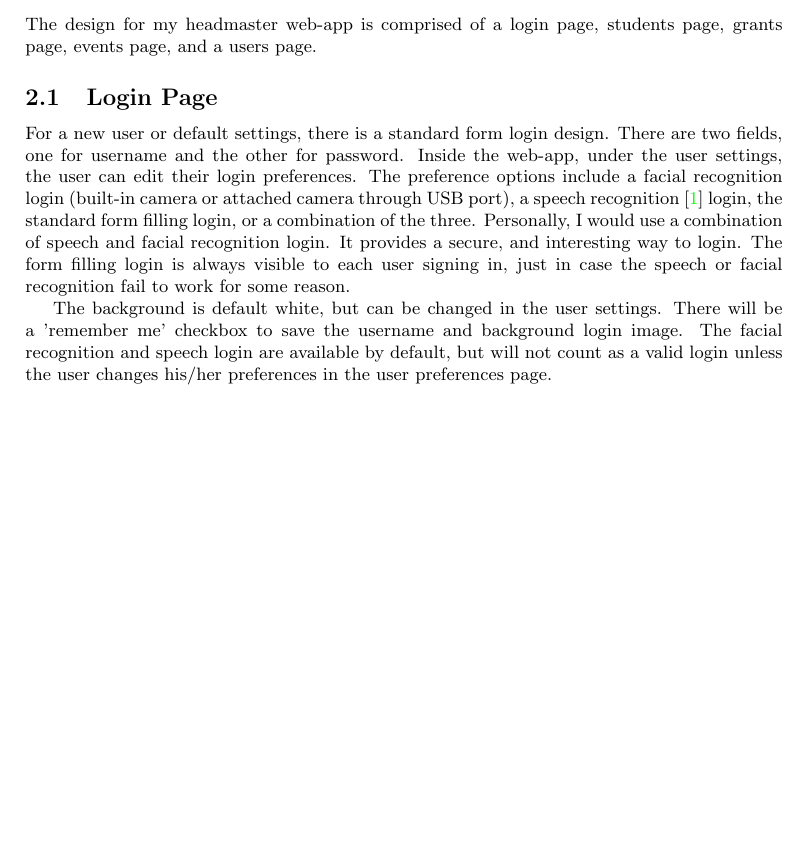
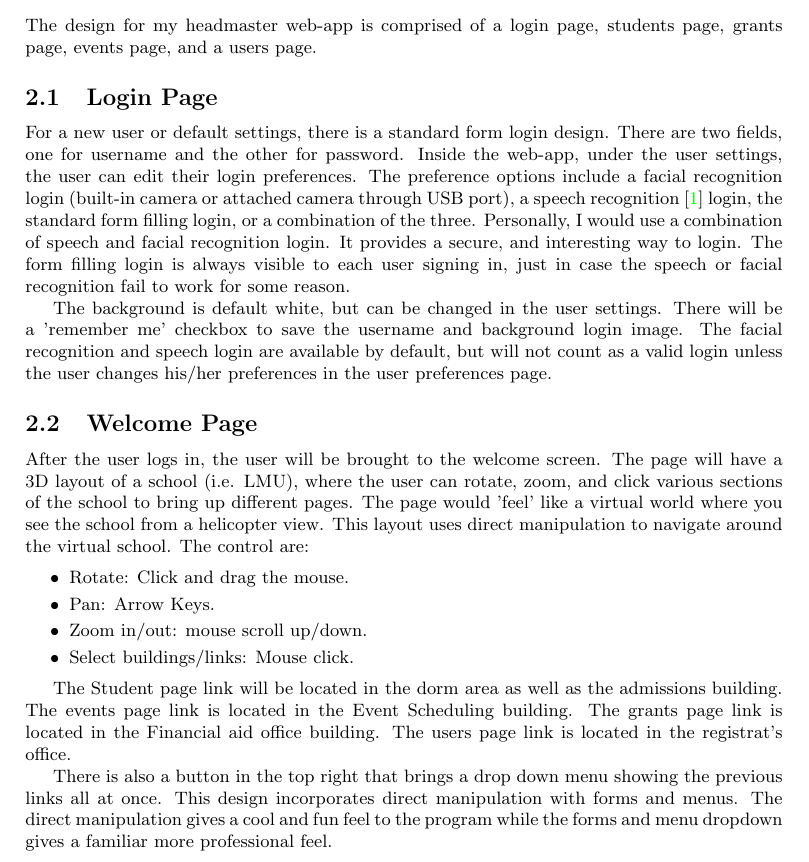
Before and after one commit to ericdea/cmsi370, a LaTeX document (headmaster-dream-design/cmsi370-dreamDesign.tex): part of page 4 of 4 before the commit and part of page 4 of 5 after it, cut so that both start at the same text, the shorter picture padded with empty space. Compiled offline with pdfLaTeX.

Commit message:
finished welcome page.

```diff
--- a/headmaster-dream-design/cmsi370-dreamDesign.tex
+++ b/headmaster-dream-design/cmsi370-dreamDesign.tex
@@ -67,6 +67,21 @@ For a new user or default settings, there is a standard form login design.  Ther
 
 The background is default white, but can be changed in the user settings.  There will be a 'remember me' checkbox to save the username and background login image.  The facial recognition and speech login are available by default, but will not count as a valid login unless the user changes his/her preferences in the user preferences page.
 
+\subsection{Welcome Page}
+
+After the user logs in, the user will be brought to the welcome screen.  The page will have a 3D layout of a school (i.e. LMU), where the user can rotate, zoom, and click various sections of the school to bring up different pages.  The page would 'feel' like a virtual world where you see the school from a helicopter view. This layout uses direct manipulation to navigate around the virtual school.  The control are:
+
+\begin{itemize}
+\item Rotate: Click and drag the mouse.
+\item Pan: Arrow Keys.
+\item Zoom in/out: mouse scroll up/down.
+\item Select buildings/links: Mouse click.
+\end{itemize}
+
+The Student page link will be located in the dorm area as well as the admissions building.  The events page link is located in the Event Scheduling building.  The grants page link is located in the Financial aid office building.  The users page link is located in the registrat's office.
+
+There is also a button in the top right that brings a drop down menu showing the previous links all at once.  This design incorporates direct manipulation with forms and menus.  The direct manipulation gives a cool and fun feel to the program while the forms and menu dropdown gives a familiar more professional feel.
+
  % Generate the bibliography.
 \bibliography{cmsi370-dreamDesign}
 \bibliographystyle{unsrt}
```
